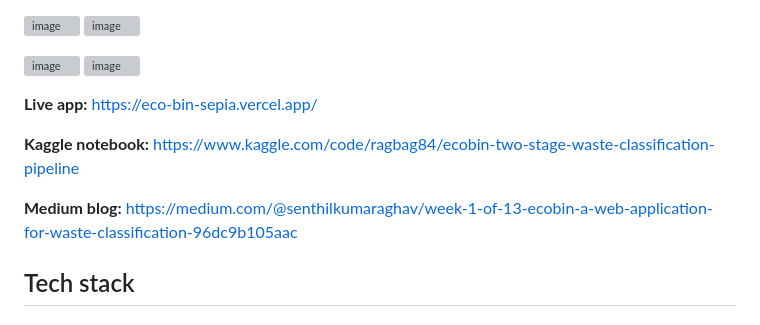
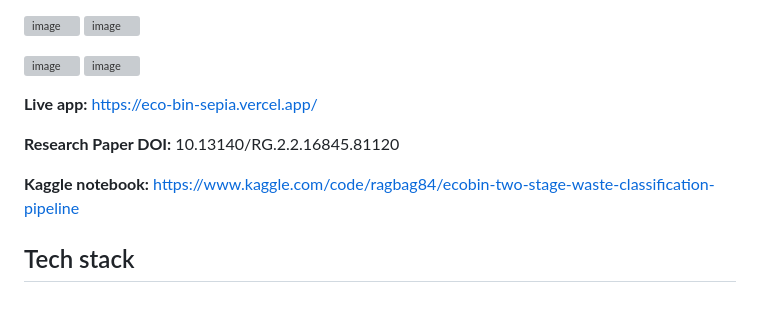
Before and after one commit to Raghavsk24/EcoBin, a Markdown page: README.md, the part around the change. Rendered like a GitHub page; grey boxes are pictures that could not be loaded.

Commit message:
Added research paper DOI
Added DOI for research paper and removed Medium blog link.

```diff
--- a/README.md
+++ b/README.md
@@ -19,9 +19,9 @@ EcoBin addresses this by using computer vision to automatically identify and cat
 
 **Live app:** https://eco-bin-sepia.vercel.app/
 
+**Research Paper DOI:** 10.13140/RG.2.2.16845.81120
+
 **Kaggle notebook:** https://www.kaggle.com/code/ragbag84/ecobin-two-stage-waste-classification-pipeline
-
-**Medium blog:** https://medium.com/@senthilkumaraghav/week-1-of-13-ecobin-a-web-application-for-waste-classification-96dc9b105aac
 
 ## Tech stack
 
```
